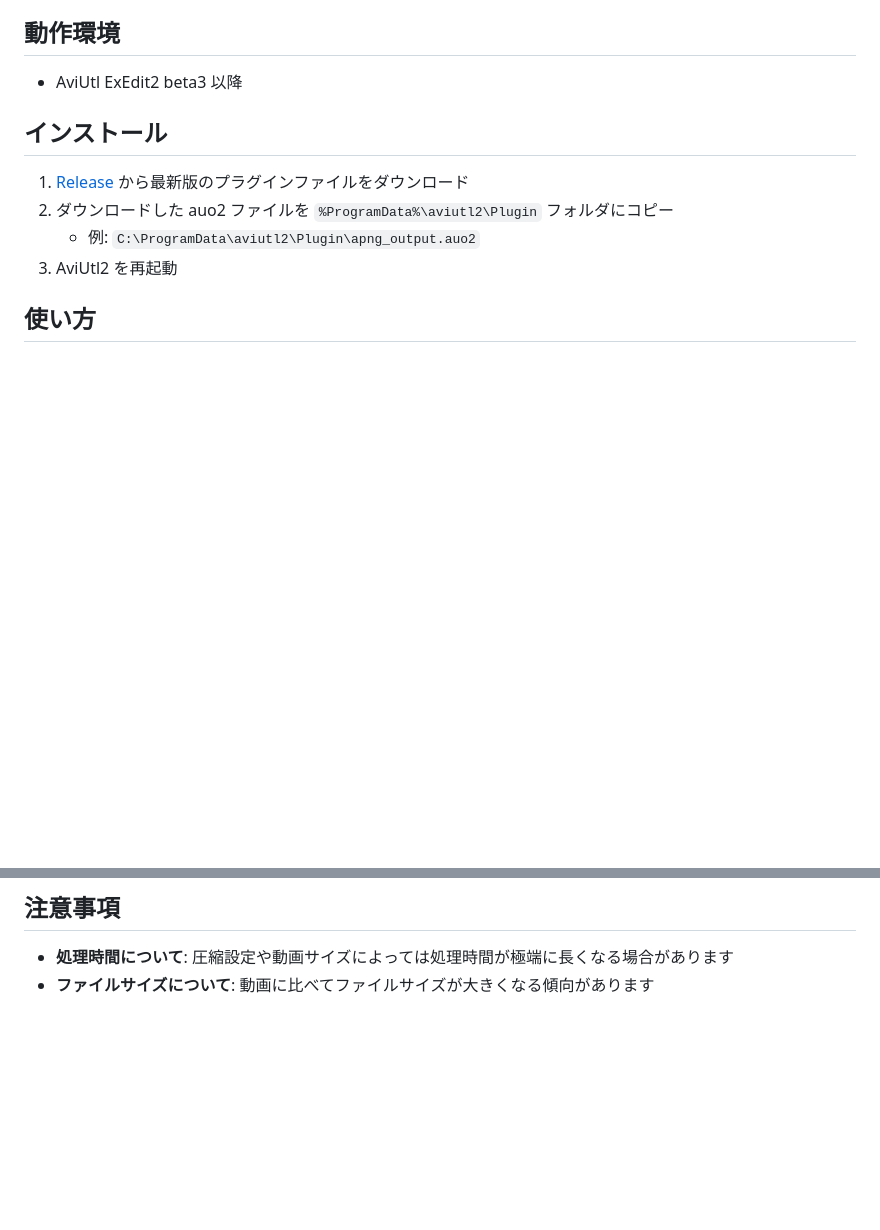
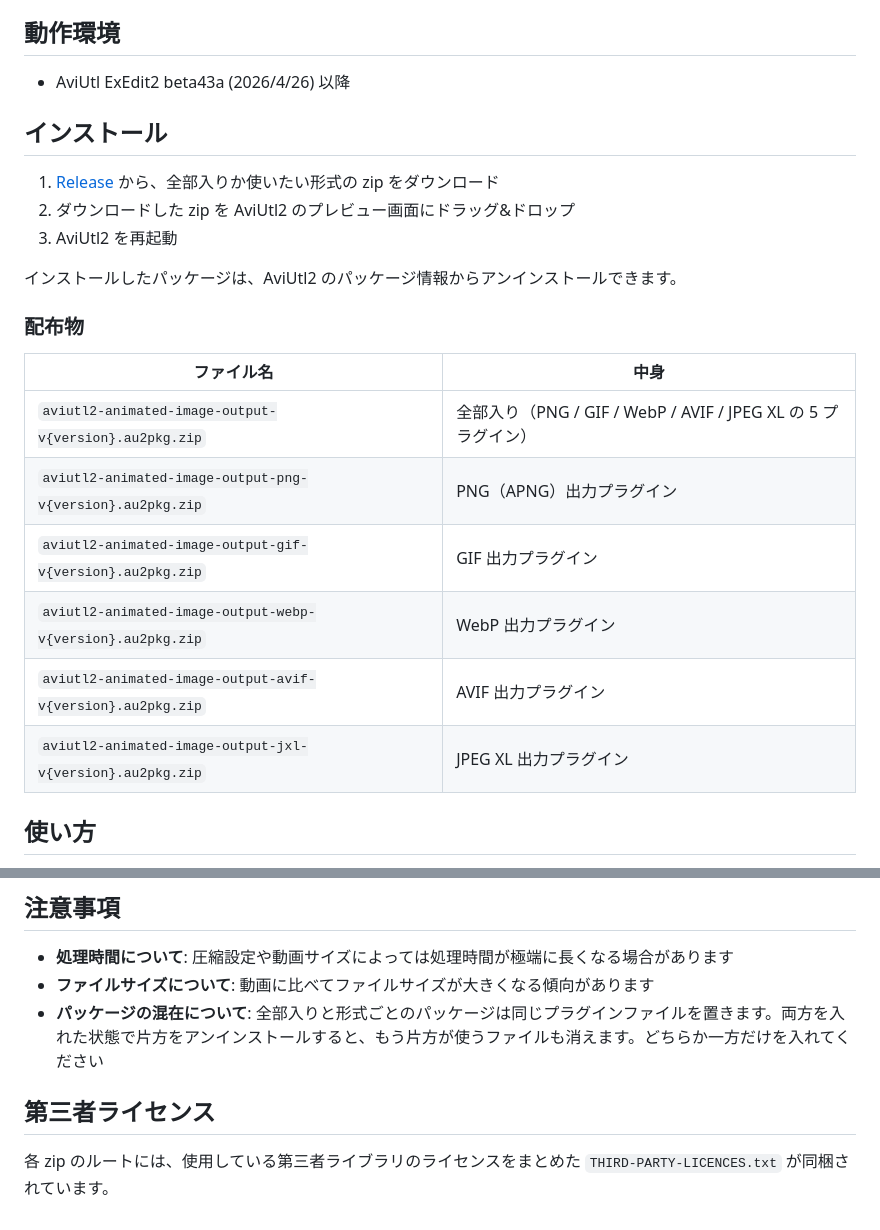
Before and after one commit to yu7400ki/aviutl2-animated-image-output, a Markdown page: README.md, 2 parts joined by grey strips. Drawn GitHub-style; blank space fills up the shorter version.

Commit message:
docs: README を zip 6 本の配布に合わせる

```diff
--- a/README.md
+++ b/README.md
@@ -12,14 +12,26 @@ AviUtl ExEdit2 で動画をアニメーション画像として出力できる
 
 ## 動作環境
 
-- AviUtl ExEdit2 beta3 以降
+- AviUtl ExEdit2 beta43a (2026/4/26) 以降
 
 ## インストール
 
-1. [Release](https://github.com/yu7400ki/aviutl2-animated-image-output/releases) から最新版のプラグインファイルをダウンロード
-2. ダウンロードした auo2 ファイルを `%ProgramData%\aviutl2\Plugin` フォルダにコピー
-   - 例: `C:\ProgramData\aviutl2\Plugin\apng_output.auo2`
+1. [Release](https://github.com/yu7400ki/aviutl2-animated-image-output/releases) から、全部入りか使いたい形式の zip をダウンロード
+2. ダウンロードした zip を AviUtl2 のプレビュー画面にドラッグ&ドロップ
 3. AviUtl2 を再起動
+
+インストールしたパッケージは、AviUtl2 のパッケージ情報からアンインストールできます。
+
+### 配布物
+
+| ファイル名 | 中身 |
+| --- | --- |
+| `aviutl2-animated-image-output-v{version}.au2pkg.zip` | 全部入り（PNG / GIF / WebP / AVIF / JPEG XL の 5 プラグイン） |
+| `aviutl2-animated-image-output-png-v{version}.au2pkg.zip` | PNG（APNG）出力プラグイン |
+| `aviutl2-animated-image-output-gif-v{version}.au2pkg.zip` | GIF 出力プラグイン |
+| `aviutl2-animated-image-output-webp-v{version}.au2pkg.zip` | WebP 出力プラグイン |
+| `aviutl2-animated-image-output-avif-v{version}.au2pkg.zip` | AVIF 出力プラグイン |
+| `aviutl2-animated-image-output-jxl-v{version}.au2pkg.zip` | JPEG XL 出力プラグイン |
 
 ## 使い方
 
@@ -112,3 +124,8 @@ AviUtl ExEdit2 で動画をアニメーション画像として出力できる
 
 - **処理時間について**: 圧縮設定や動画サイズによっては処理時間が極端に長くなる場合があります
 - **ファイルサイズについて**: 動画に比べてファイルサイズが大きくなる傾向があります
+- **パッケージの混在について**: 全部入りと形式ごとのパッケージは同じプラグインファイルを置きます。両方を入れた状態で片方をアンインストールすると、もう片方が使うファイルも消えます。どちらか一方だけを入れてください
+
+## 第三者ライセンス
+
+各 zip のルートには、使用している第三者ライブラリのライセンスをまとめた `THIRD-PARTY-LICENCES.txt` が同梱されています。
```
